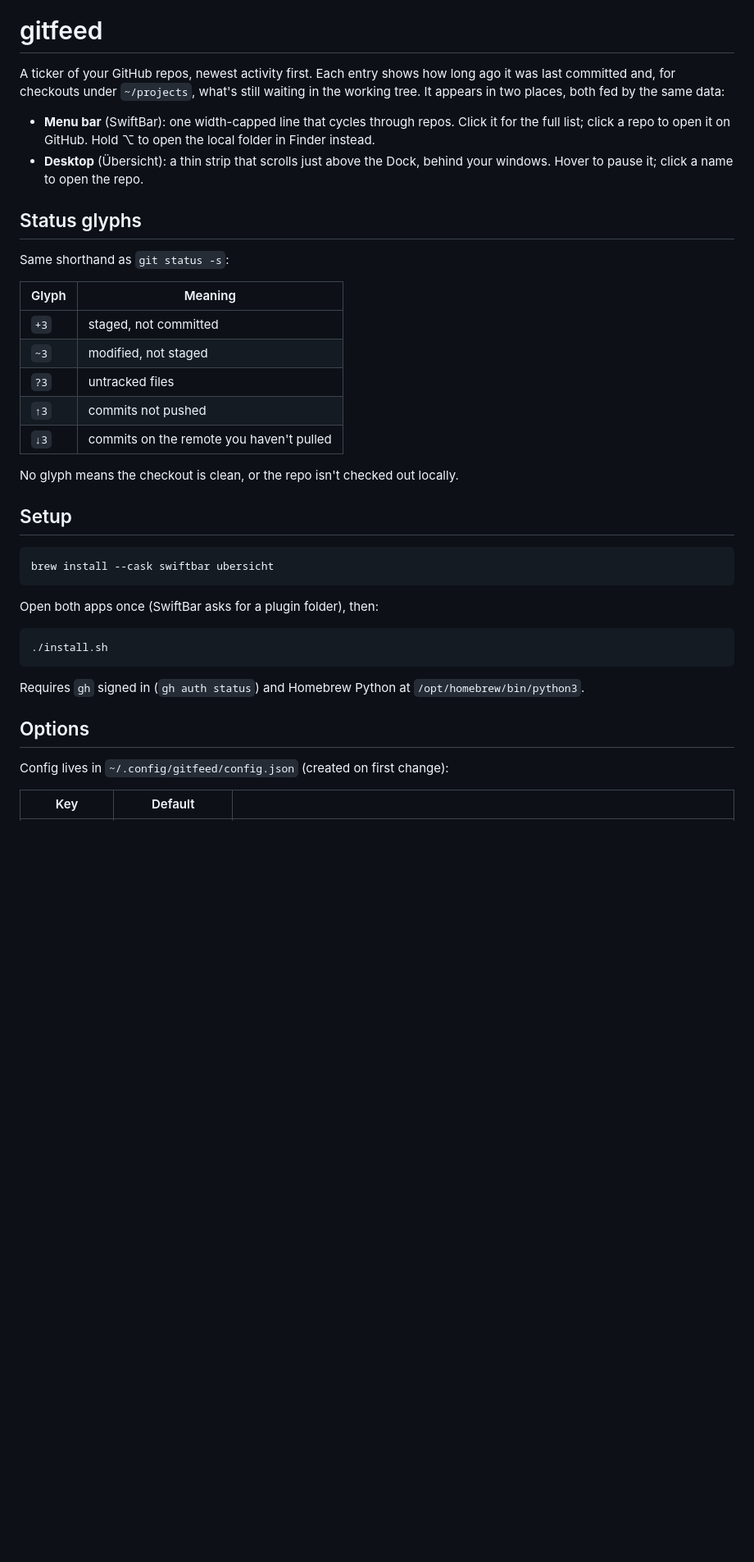
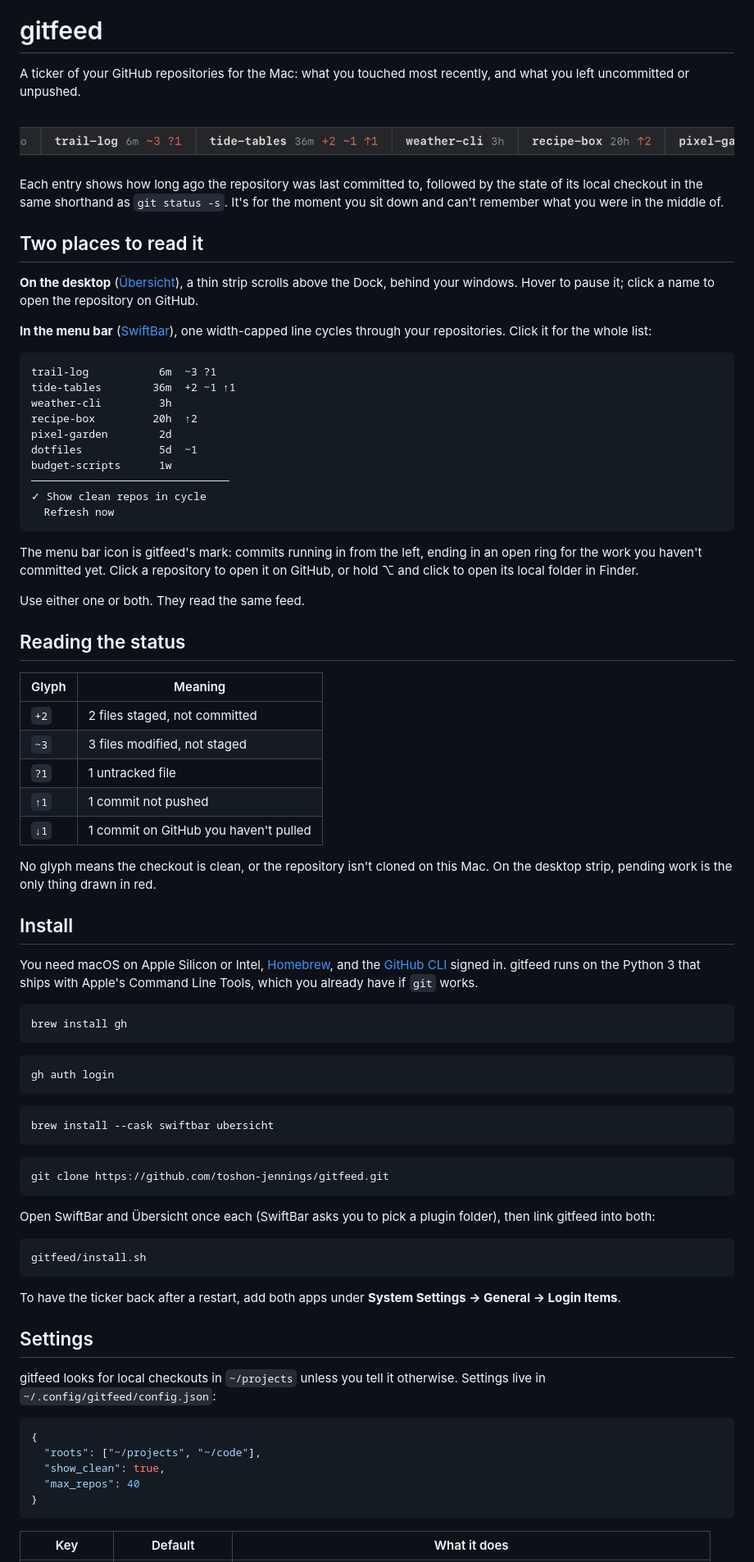
Before and after one commit to toshon-jennings/gitfeed, a Markdown page: README.md, the part around one of its changes. Shown at 82% size. GitHub-like rendering; pictures changed too: docs/desktop-ticker.png (added); blank space fills up the shorter version.

Commit message:
Rewrite README for the public repo and add the gitfeed mark
Logo in light, dark and menu bar variants; a desktop screenshot taken
with fictional repositories; install steps for Apple Silicon and Intel.

````diff
--- a/README.md
+++ b/README.md
@@ -1,45 +6,98 @@
 # gitfeed
 
-A ticker of your GitHub repos, newest activity first. Each entry shows how long ago it was last
-committed and, for checkouts under `~/projects`, what's still waiting in the working tree. It
-appears in two places, both fed by the same data:
+A ticker of your GitHub repositories for the Mac: what you touched most recently, and what you
+left uncommitted or unpushed.
 
-- **Menu bar** (SwiftBar): one width-capped line that cycles through repos. Click it for the full
-  list; click a repo to open it on GitHub. Hold ⌥ to open the local folder in Finder instead.
-- **Desktop** (Übersicht): a thin strip that scrolls just above the Dock, behind your windows.
-  Hover to pause it; click a name to open the repo.
+![The gitfeed desktop ticker scrolling above the Dock](docs/desktop-ticker.png)
 
-## Status glyphs
+Each entry shows how long ago the repository was last committed to, followed by the state of
+its local checkout in the same shorthand as `git status -s`. It's for the moment you sit down and
+can't remember what you were in the middle of.
 
-Same shorthand as `git status -s`:
+## Two places to read it
+
+**On the desktop** ([Übersicht](https://tracesof.net/uebersicht/)), a thin strip scrolls above
+the Dock, behind your windows. Hover to pause it; click a name to open the repository on GitHub.
+
+**In the menu bar** ([SwiftBar](https://github.com/swiftbar/SwiftBar)), one width-capped line
+cycles through your repositories. Click it for the whole list:
+
+```text
+trail-log           6m  ~3 ?1
+tide-tables        36m  +2 ~1 ↑1
+weather-cli         3h
+recipe-box         20h  ↑2
+pixel-garden        2d
+dotfiles            5d  ~1
+budget-scripts      1w
+───────────────────────────────
+✓ Show clean repos in cycle
+  Refresh now
+```
+
+The menu bar icon is gitfeed's mark: commits running in from the left, ending in an open ring
+for the work you haven't committed yet. Click a repository to open it on GitHub, or hold ⌥ and
+click to open its local folder in Finder.
+
+Use either one or both. They read the same feed.
+
+## Reading the status
 
 | Glyph | Meaning |
 |---|---|
-| `+3` | staged, not committed |
-| `~3` | modified, not staged |
-| `?3` | untracked files |
-| `↑3` | commits not pushed |
-| `↓3` | commits on the remote you haven't pulled |
+| `+2` | 2 files staged, not committed |
+| `~3` | 3 files modified, not staged |
+| `?1` | 1 untracked file |
+| `↑1` | 1 commit not pushed |
+| `↓1` | 1 commit on GitHub you haven't pulled |
 
-No glyph means the checkout is clean, or the repo isn't checked out locally.
+No glyph means the checkout is clean, or the repository isn't cloned on this Mac. On the desktop
+strip, pending work is the only thing drawn in red.
 
-## Setup
+## Install
+
+You need macOS on Apple Silicon or Intel, [Homebrew](https://brew.sh), and the
+[GitHub CLI](https://cli.github.com) signed in. gitfeed runs on the Python 3 that ships with
+Apple's Command Line Tools, which you already have if `git` works.
+
+```bash
+brew install gh
+```
+
+```bash
+gh auth login
+```
 
 ```bash
 brew install --cask swiftbar ubersicht
 ```
 
-Open both apps once (SwiftBar asks for a plugin folder), then:
+```bash
+git clone https://github.com/toshon-jennings/gitfeed.git
+```
+
+Open SwiftBar and Übersicht once each (SwiftBar asks you to pick a plugin folder), then link
+gitfeed into both:
 
 ```bash
-./install.sh
+gitfeed/install.sh
 ```
 
-Requires `gh` signed in (`gh auth status`) and Homebrew Python at `/opt/homebrew/bin/python3`.
+To have the ticker back after a restart, add both apps under **System Settings → General →
+Login Items**.
 
-## Options
+## Settings
 
-Config lives in `~/.config/gitfeed/config.json` (created on first change):
+gitfeed looks for local checkouts in `~/projects` unless you tell it otherwise. Settings live in
+`~/.config/gitfeed/config.json`:
 
-| Key | Default | |
+```json
+{
+  "roots": ["~/projects", "~/code"],
+  "show_clean": true,
+  "max_repos": 40
+}
+```
+
+| Key | Default | What it does |
 |---|---|---|
````
Also changed, not shown: other parts of README.md (+42 -10 lines), 3 other files.
